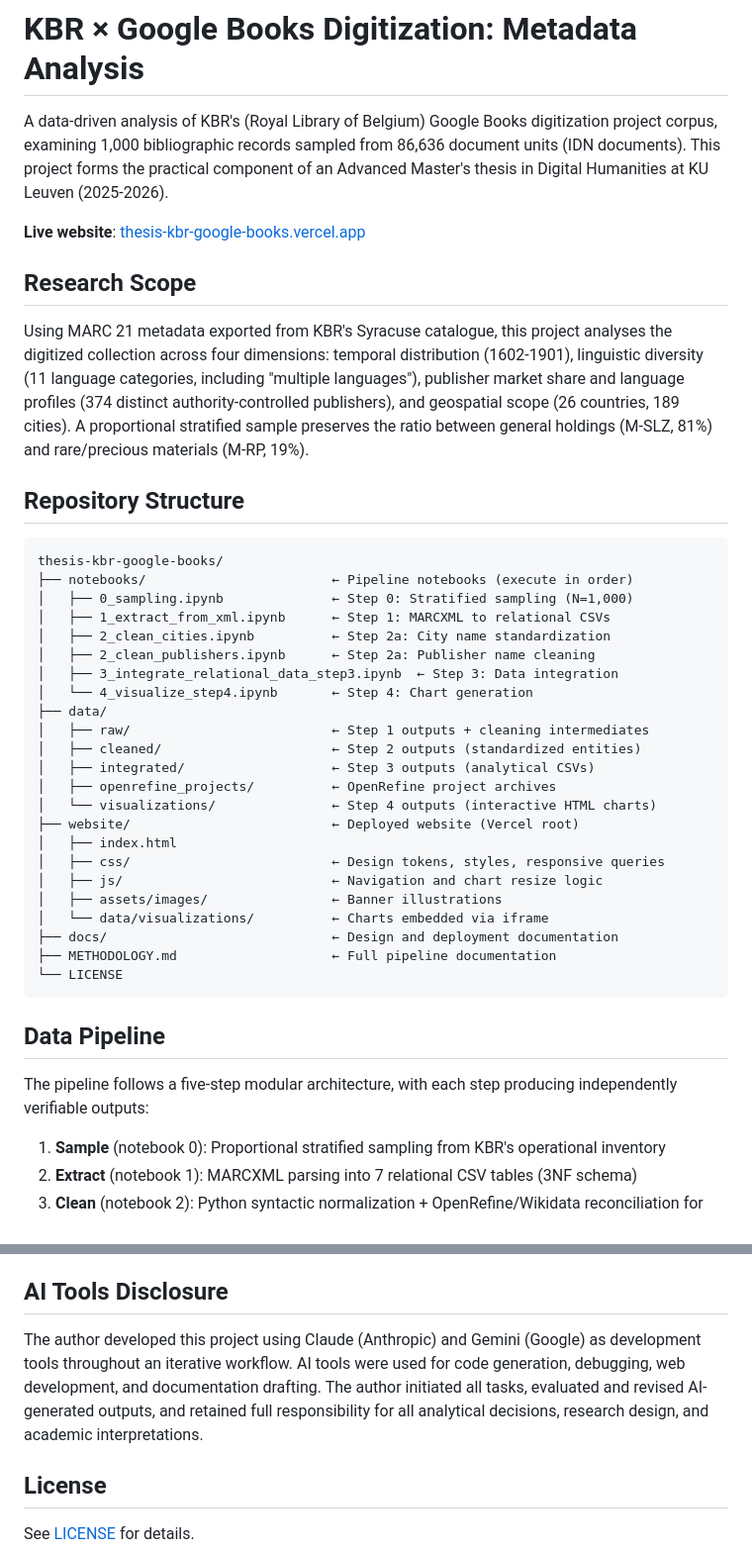
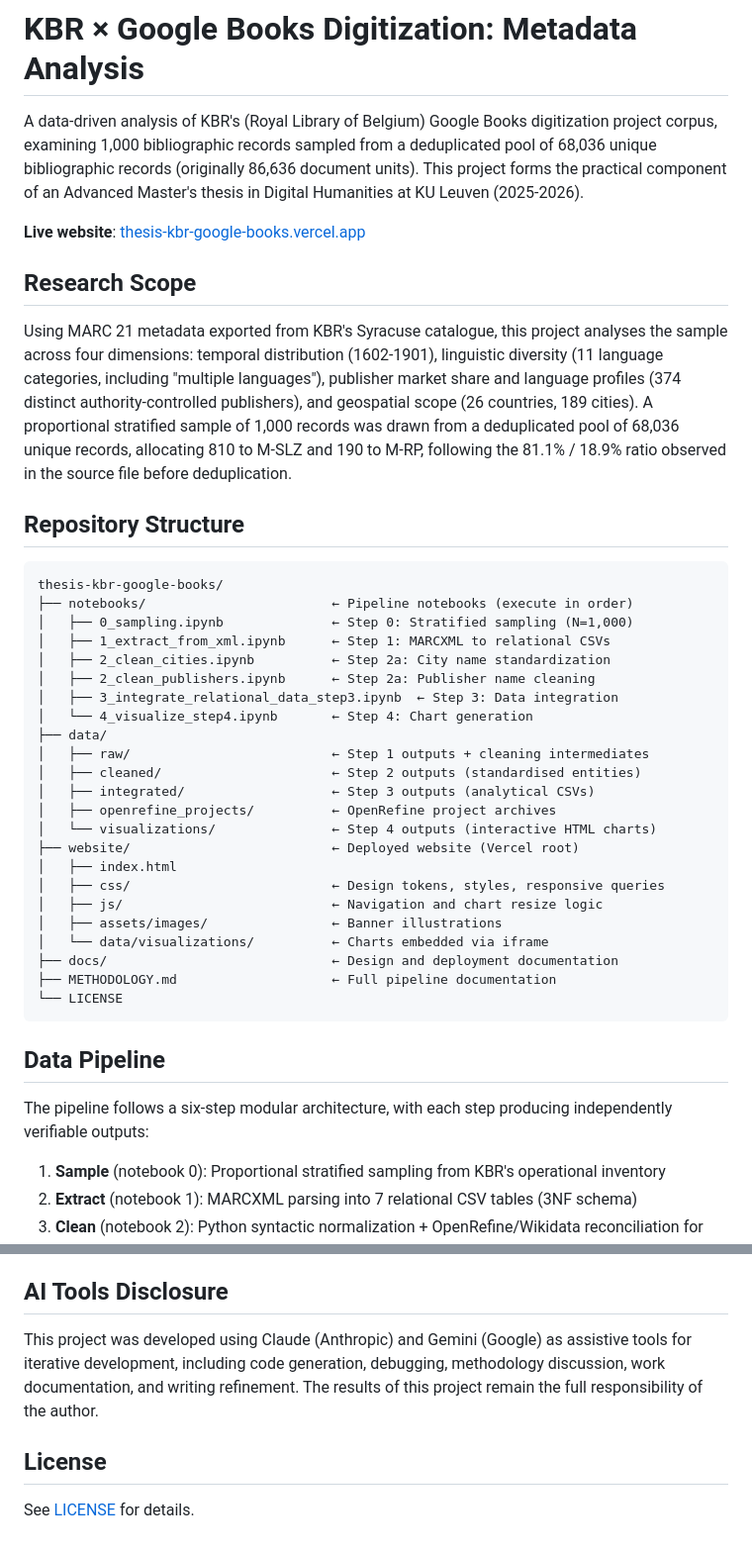
Before and after one commit to swmiu/thesis-kbr-google-books, a Markdown page: README.md, 2 parts joined by grey strips. Shown at 99% size. Drawn GitHub-style.

Commit message:
doc: minor updates to Readme

```diff
--- a/README.md
+++ b/README.md
@@ -1,12 +1,12 @@
 # KBR × Google Books Digitization: Metadata Analysis
 
-A data-driven analysis of KBR's (Royal Library of Belgium) Google Books digitization project corpus, examining 1,000 bibliographic records sampled from 86,636 document units (IDN documents). This project forms the practical component of an Advanced Master's thesis in Digital Humanities at KU Leuven (2025-2026).
+A data-driven analysis of KBR's (Royal Library of Belgium) Google Books digitization project corpus, examining 1,000 bibliographic records sampled from a deduplicated pool of 68,036 unique bibliographic records (originally 86,636 document units). This project forms the practical component of an Advanced Master's thesis in Digital Humanities at KU Leuven (2025-2026).
 
 **Live website**: [thesis-kbr-google-books.vercel.app](https://thesis-kbr-google-books.vercel.app)
 
 ## Research Scope
 
-Using MARC 21 metadata exported from KBR's Syracuse catalogue, this project analyses the digitized collection across four dimensions: temporal distribution (1602-1901), linguistic diversity (11 language categories, including "multiple languages"), publisher market share and language profiles (374 distinct authority-controlled publishers), and geospatial scope (26 countries, 189 cities). A proportional stratified sample preserves the ratio between general holdings (M-SLZ, 81%) and rare/precious materials (M-RP, 19%).
+Using MARC 21 metadata exported from KBR's Syracuse catalogue, this project analyses the sample across four dimensions: temporal distribution (1602-1901), linguistic diversity (11 language categories, including "multiple languages"), publisher market share and language profiles (374 distinct authority-controlled publishers), and geospatial scope (26 countries, 189 cities). A proportional stratified sample of 1,000 records was drawn from a deduplicated pool of 68,036 unique records, allocating 810 to M-SLZ and 190 to M-RP, following the 81.1% / 18.9% ratio observed in the source file before deduplication.
 
 ## Repository Structure
 
@@ -21,7 +21,7 @@ thesis-kbr-google-books/
 │   └── 4_visualize_step4.ipynb       ← Step 4: Chart generation
 ├── data/
 │   ├── raw/                          ← Step 1 outputs + cleaning intermediates
-│   ├── cleaned/                      ← Step 2 outputs (standardized entities)
+│   ├── cleaned/                      ← Step 2 outputs (standardised entities)
 │   ├── integrated/                   ← Step 3 outputs (analytical CSVs)
 │   ├── openrefine_projects/          ← OpenRefine project archives
 │   └── visualizations/               ← Step 4 outputs (interactive HTML charts)
@@ -38,7 +38,7 @@ thesis-kbr-google-books/
 
 ## Data Pipeline
 
-The pipeline follows a five-step modular architecture, with each step producing independently verifiable outputs:
+The pipeline follows a six-step modular architecture, with each step producing independently verifiable outputs:
 
 1. **Sample** (notebook 0): Proportional stratified sampling from KBR's operational inventory
 2. **Extract** (notebook 1): MARCXML parsing into 7 relational CSV tables (3NF schema)
@@ -74,7 +74,7 @@ Banner illustrations by Yung-Heng Wong.
 
 ## AI Tools Disclosure
 
-The author developed this project using Claude (Anthropic) and Gemini (Google) as development tools throughout an iterative workflow. AI tools were used for code generation, debugging, web development, and documentation drafting. The author initiated all tasks, evaluated and revised AI-generated outputs, and retained full responsibility for all analytical decisions, research design, and academic interpretations.
+This project was developed using Claude (Anthropic) and Gemini (Google) as assistive tools for iterative development, including code generation, debugging, methodology discussion, work documentation, and writing refinement. The results of this project remain the full responsibility of the author.
 
 ## License
 
```
